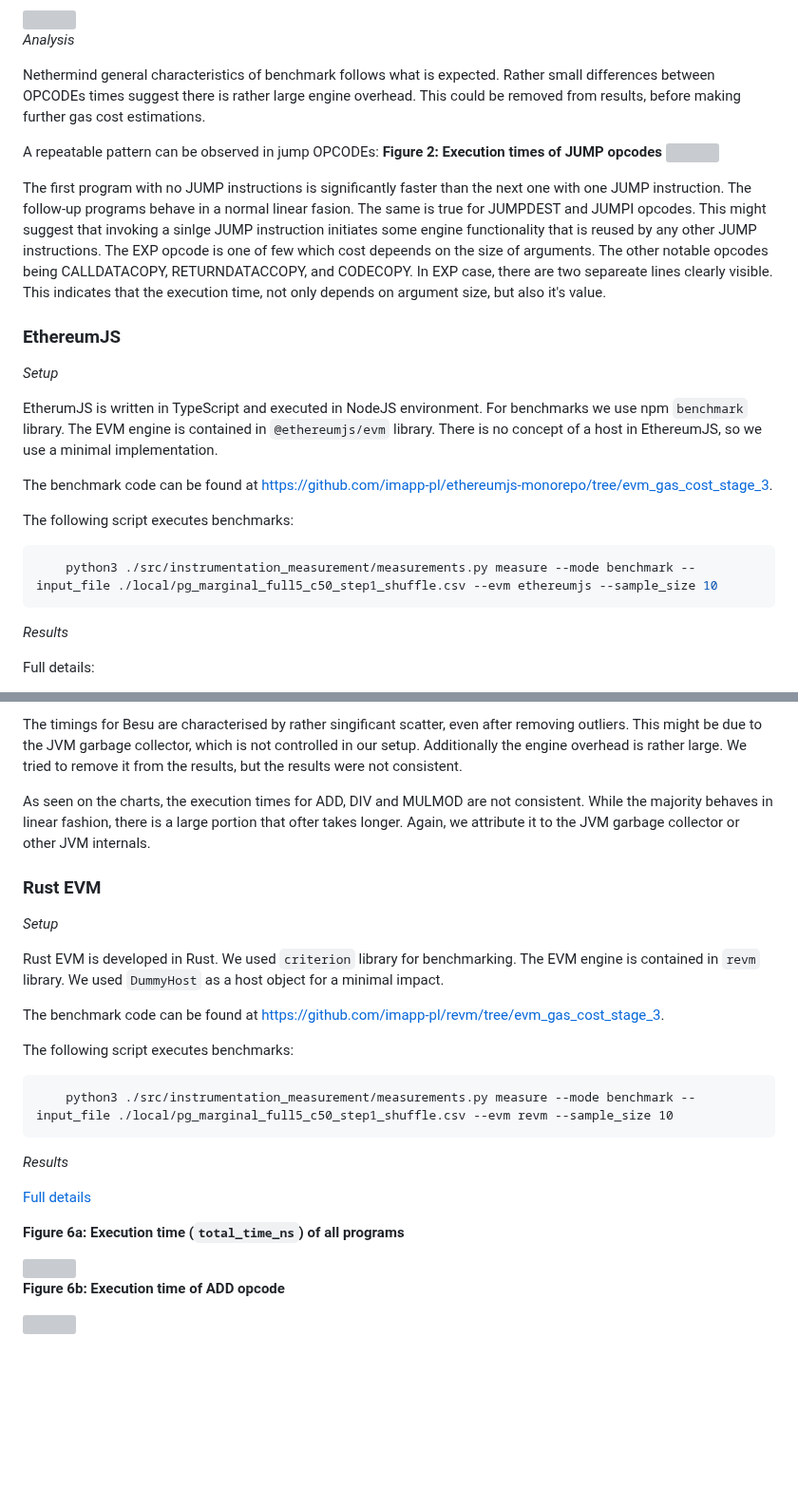
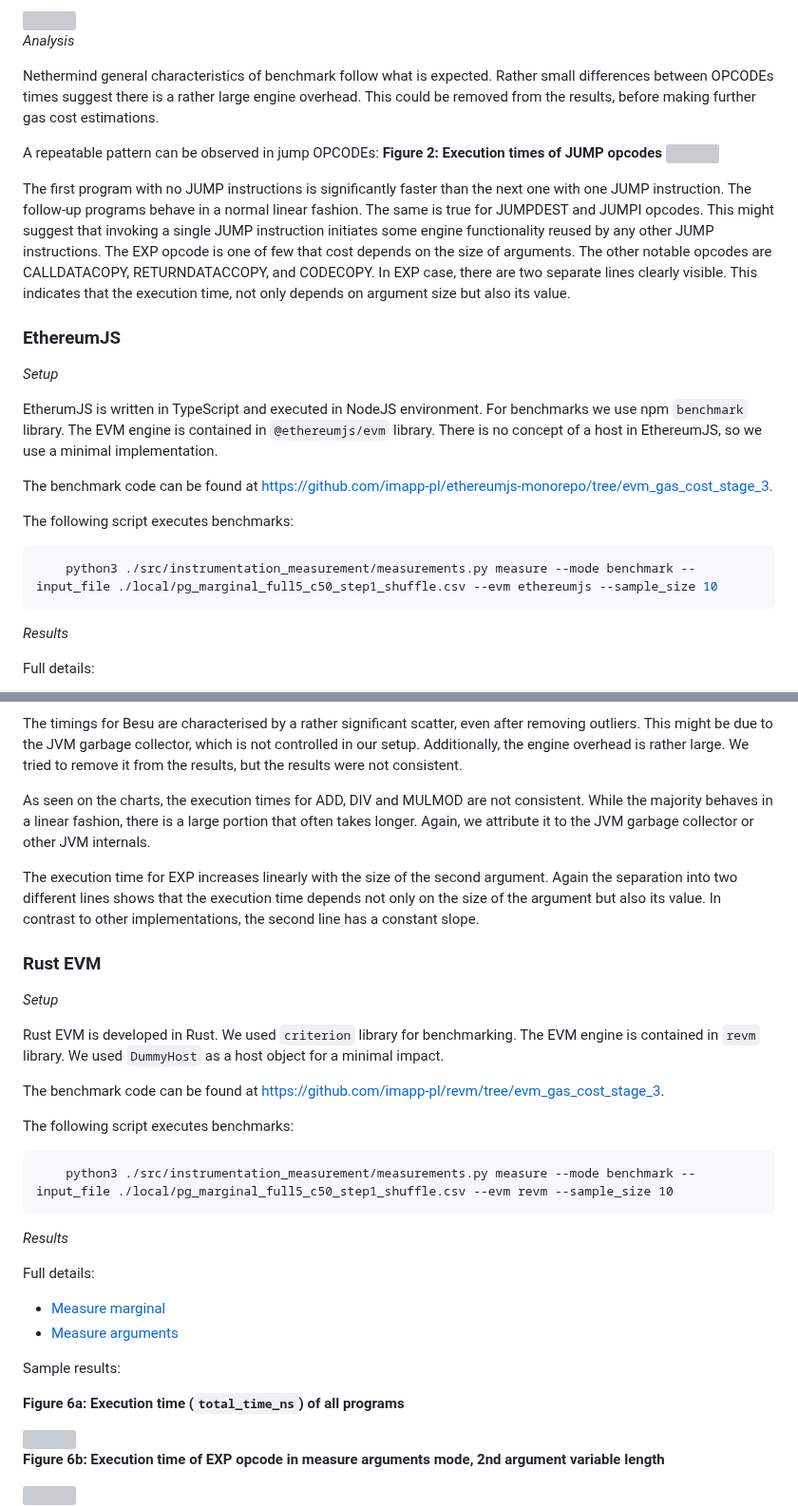
Before and after one commit to imapp-pl/gas-cost-estimator, a Markdown page: docs/report_stage_iii.md, 2 parts joined by grey strips. Shown at 95% size. GitHub-like rendering; blank space fills up the shorter version; grey boxes are pictures that could not be loaded.

````diff
--- a/docs/report_stage_iii.md
+++ b/docs/report_stage_iii.md
@@ -93,15 +93,15 @@ Sample results:
 
 *Analysis*
 
-Nethermind general characteristics of benchmark follows what is expected. Rather small differences between OPCODEs times suggest there is rather large engine overhead. This could be removed from results, before making further gas cost estimations.
+Nethermind general characteristics of benchmark follow what is expected. Rather small differences between OPCODEs times suggest there is a rather large engine overhead. This could be removed from the results, before making further gas cost estimations.
 
 A repeatable pattern can be observed in jump OPCODEs:
 **Figure 2: Execution times of JUMP opcodes**
 <img src="./report_stage_iii_assets/nethermind_marginal_odd_jump.png" width="700"/>
 
-The first program with no JUMP instructions is significantly faster than the next one with one JUMP instruction. The follow-up programs behave in a normal linear fasion. The same is true for JUMPDEST and JUMPI opcodes.
-This might suggest that invoking a sinlge JUMP instruction initiates some engine functionality that is reused by any other JUMP instructions.
-The EXP opcode is one of few which cost depeends on the size of arguments. The other notable opcodes being CALLDATACOPY, RETURNDATACCOPY, and CODECOPY. In EXP case, there are two separeate lines clearly visible. This indicates that the execution time, not only depends on argument size, but also it's value.
+The first program with no JUMP instructions is significantly faster than the next one with one JUMP instruction. The follow-up programs behave in a normal linear fashion. The same is true for JUMPDEST and JUMPI opcodes.
+This might suggest that invoking a single JUMP instruction initiates some engine functionality reused by any other JUMP instructions.
+The EXP opcode is one of few that cost depends on the size of arguments. The other notable opcodes are CALLDATACOPY, RETURNDATACCOPY, and CODECOPY. In EXP case, there are two separate lines clearly visible. This indicates that the execution time, not only depends on argument size but also its value.
 
 
 ### EthereumJS
@@ -115,7 +115,7 @@ The benchmark code can be found at https://github.com/imapp-pl/ethereumjs-monore
 The following script executes benchmarks:
 
 ```bash
-    python3 ./src/instrumentation_measurement/measurements.py measure --mode benchmark --input_file ./local/pg_marginal_full5_c50_step1_shuffle.csv --evm ethereumjs --sample_size 10
+	python3 ./src/instrumentation_measurement/measurements.py measure --mode benchmark --input_file ./local/pg_marginal_full5_c50_step1_shuffle.csv --evm ethereumjs --sample_size 10
 ```
 
 *Results*
@@ -218,9 +209,11 @@ The benchmark code an be found at https://github.com/imapp-pl/besu/tree/benchmar
 
 *Analysis*
 
-The timings for Besu are characterised by rather singificant scatter, even after removing outliers. This might be due to the JVM garbage collector, which is not controlled in our setup. Additionally the engine overhead is rather large. We tried to remove it from the results, but the results were not consistent.
+The timings for Besu are characterised by a rather significant scatter, even after removing outliers. This might be due to the JVM garbage collector, which is not controlled in our setup. Additionally, the engine overhead is rather large. We tried to remove it from the results, but the results were not consistent.
 
-As seen on the charts, the execution times for ADD, DIV and MULMOD are not consistent. While the majority behaves in linear fashion, there is a large portion that ofter takes longer. Again, we attribute it to the JVM garbage collector or other JVM internals.
+As seen on the charts, the execution times for ADD, DIV and MULMOD are not consistent. While the majority behaves in a linear fashion, there is a large portion that often takes longer. Again, we attribute it to the JVM garbage collector or other JVM internals.
+
+The execution time for EXP increases linearly with the size of the second argument. Again the separation into two different lines shows that the execution time depends not only on the size of the argument but also its value. In contrast to other implementations, the second line has a constant slope.
 
 ### Rust EVM
 
@@ -233,16 +226,20 @@ The benchmark code can be found at https://github.com/imapp-pl/revm/tree/evm_gas
 
 The following script executes benchmarks:
 ```
-    python3 ./src/instrumentation_measurement/measurements.py measure --mode benchmark --input_file ./local/pg_marginal_full5_c50_step1_shuffle.csv --evm revm --sample_size 10
+	python3 ./src/instrumentation_measurement/measurements.py measure --mode benchmark --input_file ./local/pg_marginal_full5_c50_step1_shuffle.csv --evm revm --sample_size 10
 ```
 
 *Results*
 
-[Full details](./report_stage_iii_assets/revm_measure_marginal_single.html)
+Full details:
+- [Measure marginal](./report_stage_iii_assets/revm_measure_marginal_single.html)
+- [Measure arguments](./report_stage_iii_assets/revm_measure_arguments_single.html)
+
+Sample results:
 
 **Figure 6a: Execution time (`total_time_ns`) of all programs**
 
 <img src="./report_stage_iii_assets/revm_marginal_all_no_outliers.png" width="700"/>
 
-**Figure 6b: Execution time of ADD opcode**
+**Figure 6b: Execution time of EXP opcode in measure arguments mode, 2nd argument variable length**
 
````
Also changed, not shown: other parts of docs/report_stage_iii.md (+39 -53 lines).
